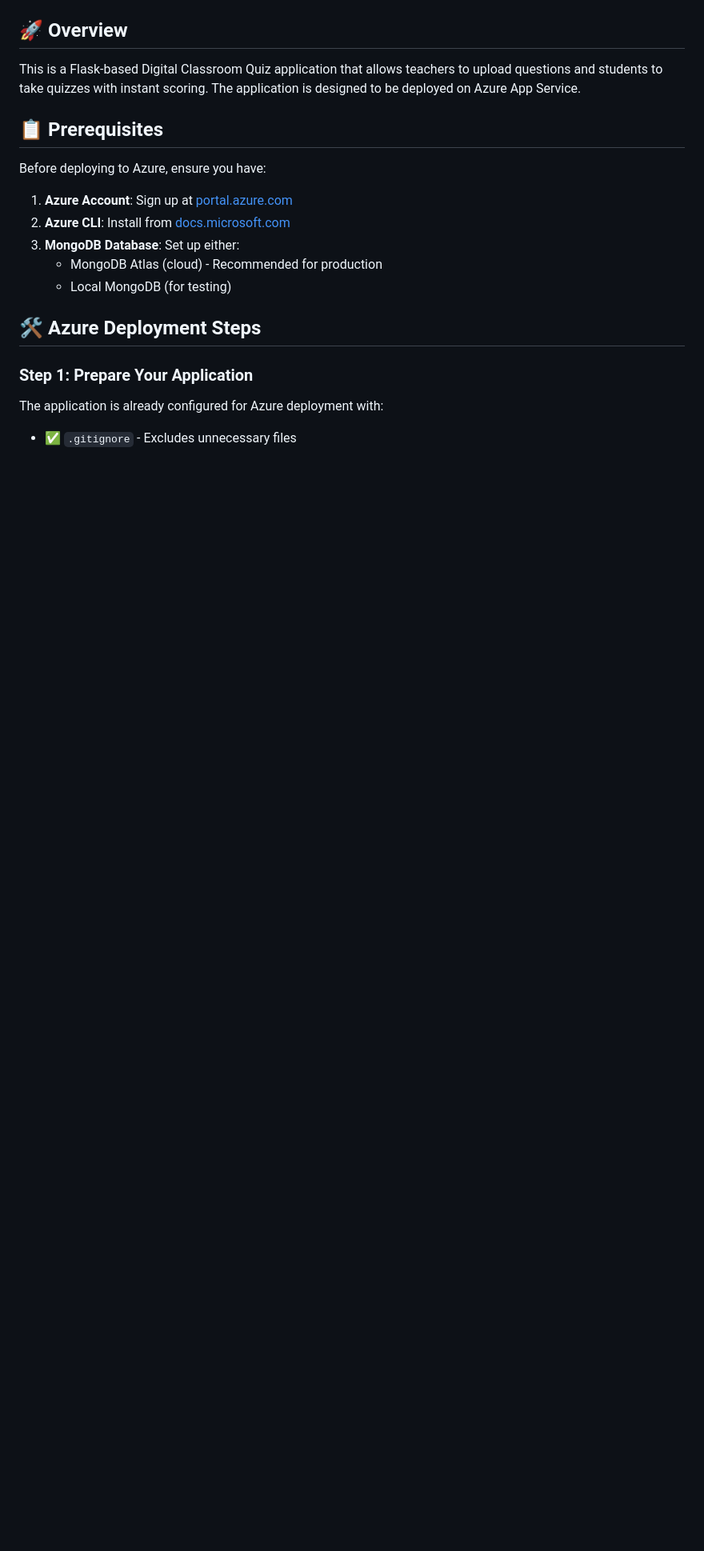
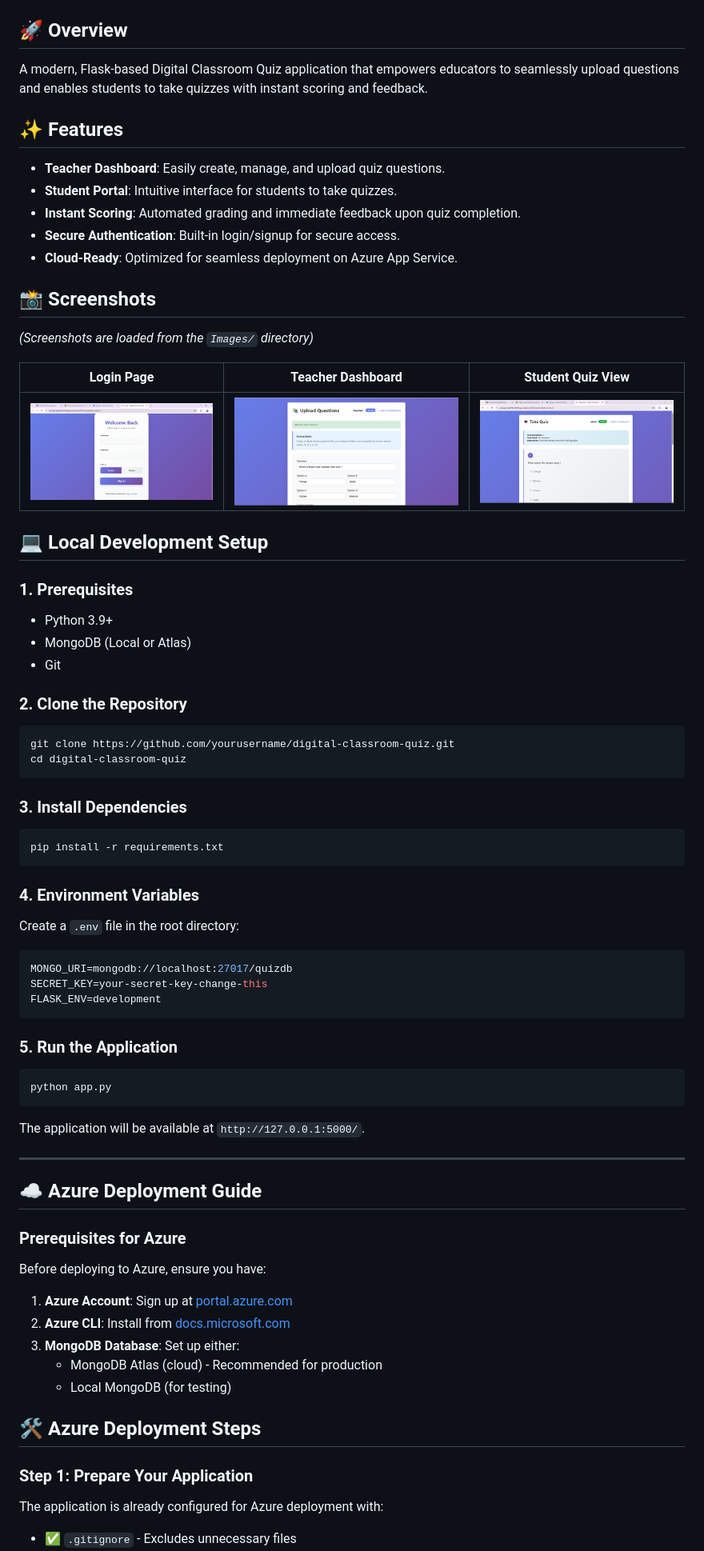
Before and after one commit to Tarzan6250/AzureQuizapp, a Markdown page: README.md, the part around the change printed below. Shown: that part at 80% size. Drawn GitHub-style; pictures changed too: Images/Quiz page.png (added), Images/login page.png (added), Images/upload questions.png (added); blank space fills up the shorter version.

Commit message:
Update README.md with screenshots from Images directory

````diff
--- a/README.md
+++ b/README.md
@@ -2,9 +4,61 @@
 
 ## 🚀 Overview
 
-This is a Flask-based Digital Classroom Quiz application that allows teachers to upload questions and students to take quizzes with instant scoring. The application is designed to be deployed on Azure App Service.
+A modern, Flask-based Digital Classroom Quiz application that empowers educators to seamlessly upload questions and enables students to take quizzes with instant scoring and feedback.
 
-## 📋 Prerequisites
+## ✨ Features
+
+- **Teacher Dashboard**: Easily create, manage, and upload quiz questions.
+- **Student Portal**: Intuitive interface for students to take quizzes.
+- **Instant Scoring**: Automated grading and immediate feedback upon quiz completion.
+- **Secure Authentication**: Built-in login/signup for secure access.
+- **Cloud-Ready**: Optimized for seamless deployment on Azure App Service.
+
+## 📸 Screenshots
+
+*(Screenshots are loaded from the `Images/` directory)*
+
+| Login Page | Teacher Dashboard | Student Quiz View |
+| :---: | :---: | :---: |
+| ![Login Page](Images/login%20page.png) | ![Teacher Dashboard](Images/upload%20questions.png) | ![Student View](Images/Quiz%20page.png) |
+
+## 💻 Local Development Setup
+
+### 1. Prerequisites
+- Python 3.9+
+- MongoDB (Local or Atlas)
+- Git
+
+### 2. Clone the Repository
+```bash
+git clone https://github.com/yourusername/digital-classroom-quiz.git
+cd digital-classroom-quiz
+```
+
+### 3. Install Dependencies
+```bash
+pip install -r requirements.txt
+```
+
+### 4. Environment Variables
+Create a `.env` file in the root directory:
+```env
+MONGO_URI=mongodb://localhost:27017/quizdb
+SECRET_KEY=your-secret-key-change-this
+FLASK_ENV=development
+```
+
+### 5. Run the Application
+```bash
+python app.py
+```
+The application will be available at `http://127.0.0.1:5000/`.
+
+---
+
+## ☁️ Azure Deployment Guide
+
+### Prerequisites for Azure
 
 Before deploying to Azure, ensure you have:
 
````
Also changed, not shown: other parts of README.md (+3 -1 lines).
